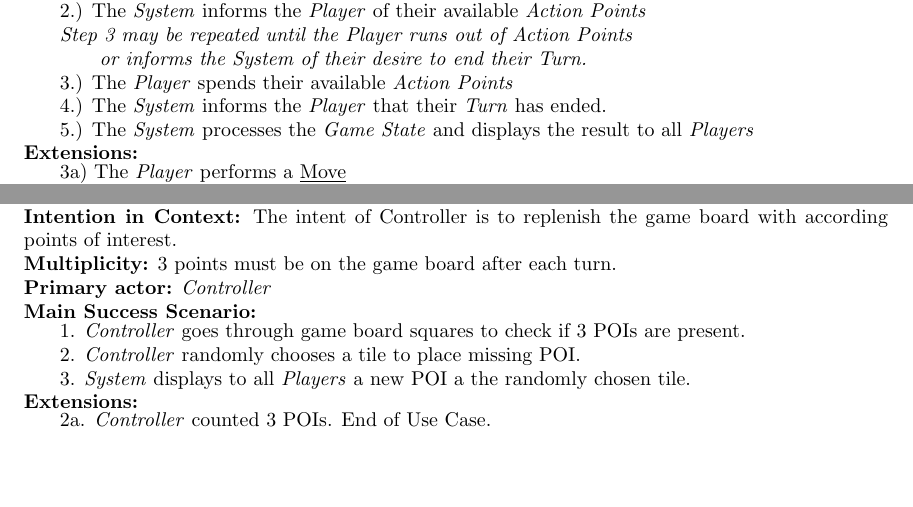
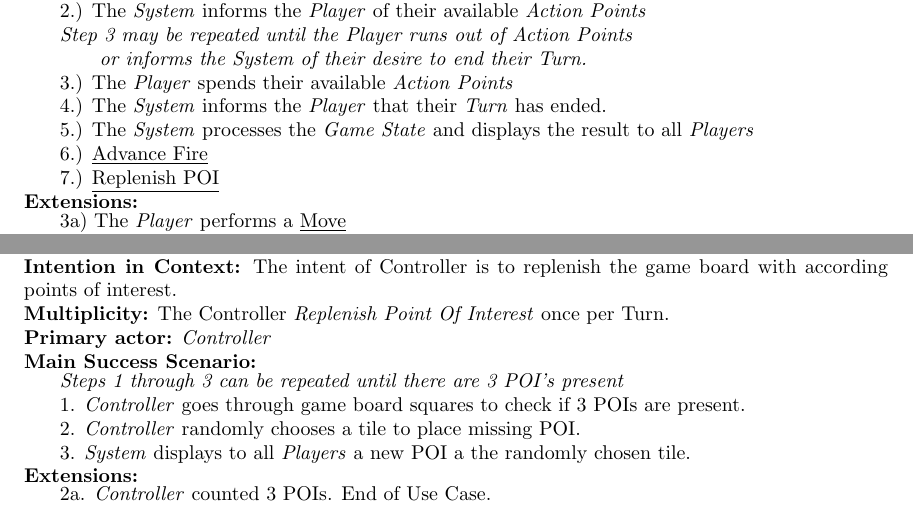
Before and after one commit to COMP361/f2018-group10, a LaTeX document (Milestones/Milestone_2_Use_Cases/Use_Cases.tex): two parts of pages 4 and 15 of 17, joined at a grey line, cut so that both start at the same text, the shorter picture padded with empty space. Compiled offline with pdfLaTeX.

Commit message:
final touches

```diff
--- a/Milestones/Milestone_2_Use_Cases/Use_Cases.tex
+++ b/Milestones/Milestone_2_Use_Cases/Use_Cases.tex
@@ -224,6 +224,8 @@
 		&3.) The \textit{Player} spends their available \textit{Action Points}\\
 		&4.) The \textit{System} informs the \textit{Player} that their \textit{Turn} has ended.\\
 		&5.) The \textit{System} processes the \textit{Game State} and displays the result to all \textit{Players}\\
+		&6.) \underline{Advance Fire}\\
+		&7.) \underline{Replenish POI}\\
 	\end{tabular}\\
 	\textbf{Extensions: }\\
 	\begin{tabular}{l l}
@@ -834,10 +836,11 @@
 	\textbf{Scope:} Flash Point\\
 	\textbf{Level:} Subfunction\\
 	\textbf{Intention in Context:} The intent of Controller is to replenish the game board with according points of interest.\\
-	\textbf{Multiplicity:} 3 points must be on the game board after each turn.\\
+	\textbf{Multiplicity:} The Controller \textit{Replenish Point Of Interest} once per Turn. \\
 	\textbf{Primary actor:} \textit{Controller}\\
 	\textbf{Main Success Scenario:}\\
 	\begin{tabular}{l l}
+		&\textit{Steps 1 through 3 can be repeated until there are 3 POI's present}\\
 		&1. \textit{Controller} goes through game board squares to check if 3 POIs are present.\\
 		&2. \textit{Controller} randomly chooses a tile to place missing POI.\\
 		&3. \textit{System} displays to all \textit{Players} a new POI a the randomly chosen tile.
```
Also changed, not shown: Milestones/Milestone_2_Use_Cases/Use_Cases.tex (2 more changed lines).
